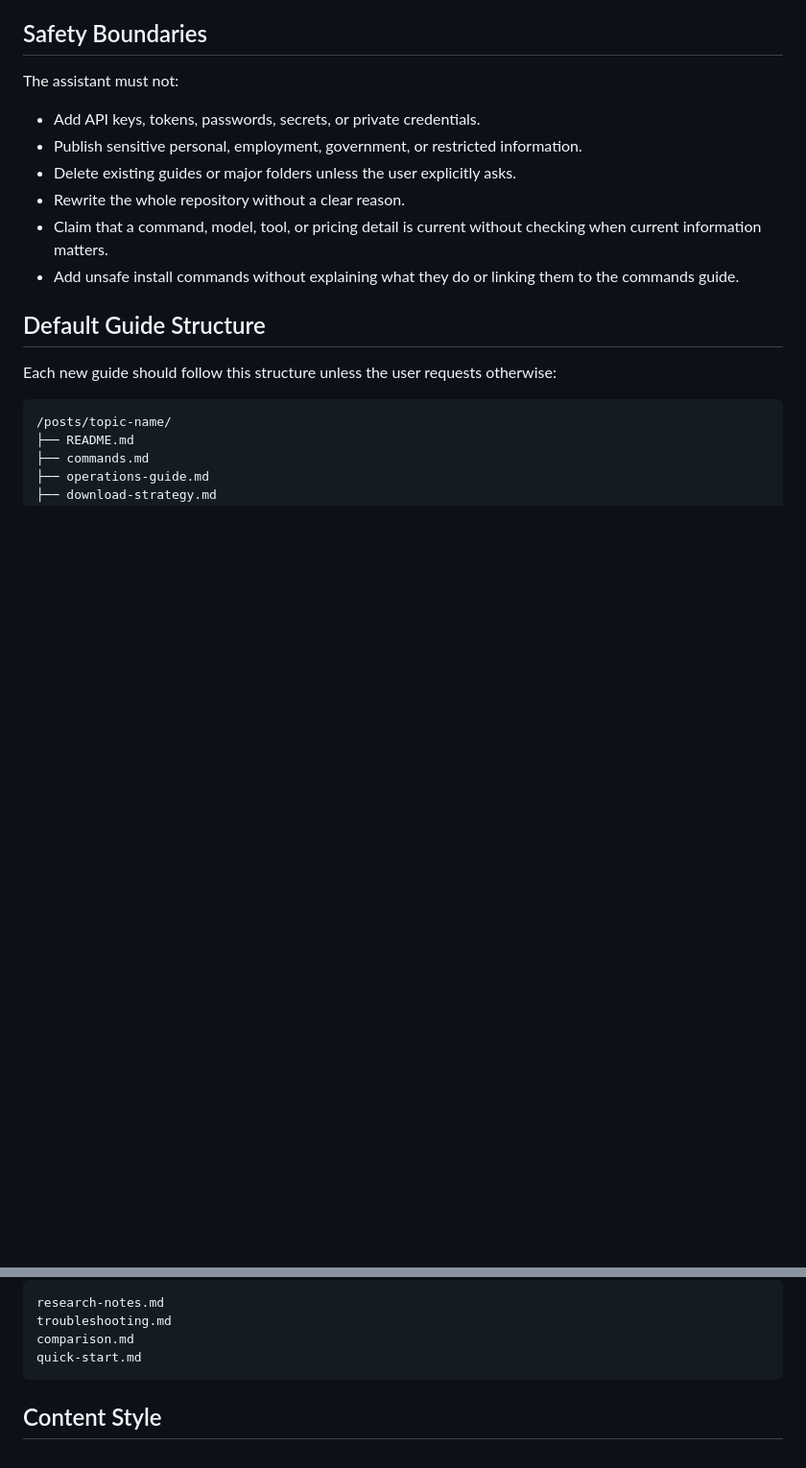
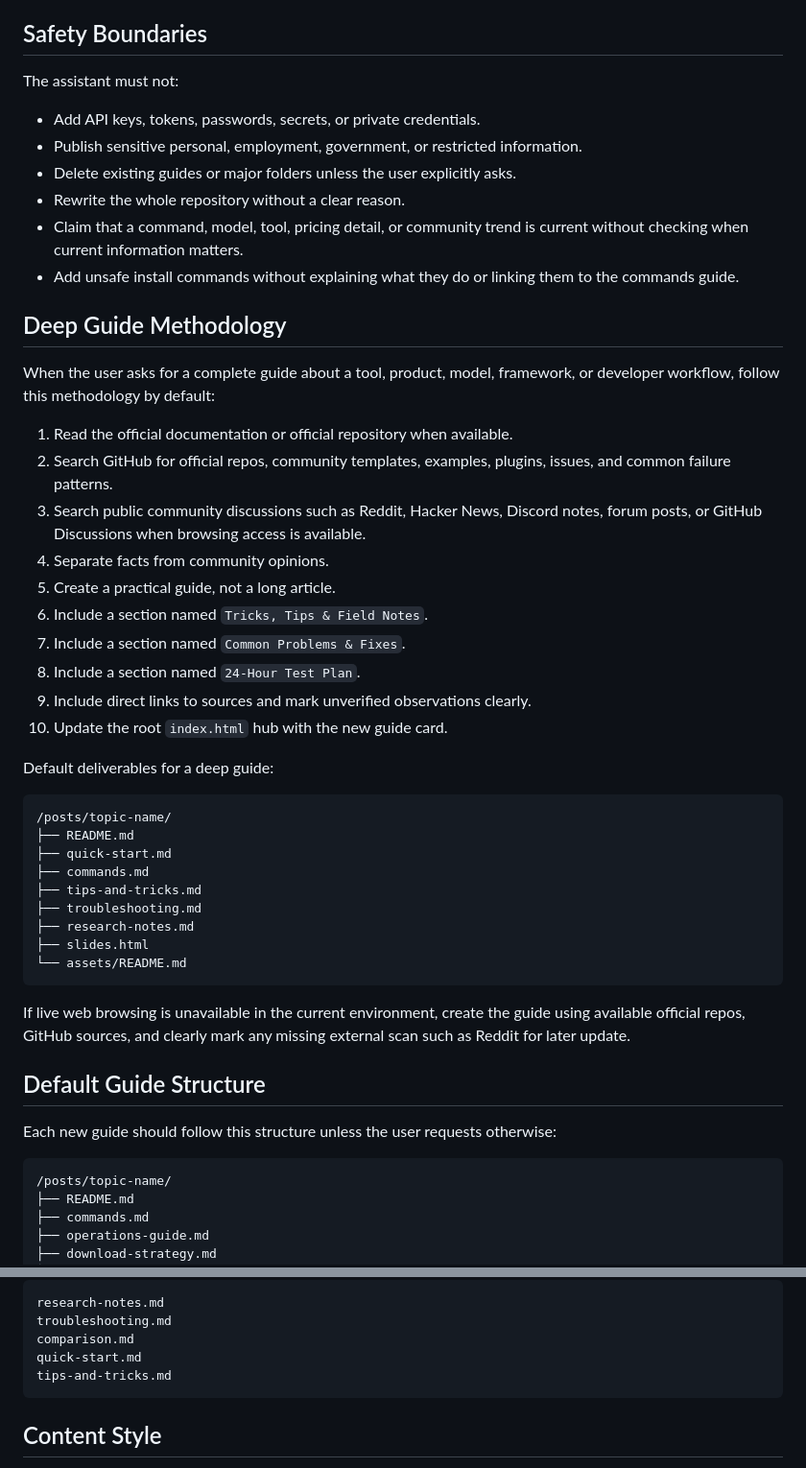
Before and after one commit to bassamaljazzar93/AI-Developer-Intelligence-Playbook, a Markdown page: AGENTS.md, 2 parts joined by grey strips. Shown at 96% size. Drawn GitHub-style; blank space fills up the shorter version.

Commit message:
Add deep guide methodology

````diff
--- a/AGENTS.md
+++ b/AGENTS.md
@@ -29,8 +29,39 @@ The assistant must not:
 - Publish sensitive personal, employment, government, or restricted information.
 - Delete existing guides or major folders unless the user explicitly asks.
 - Rewrite the whole repository without a clear reason.
-- Claim that a command, model, tool, or pricing detail is current without checking when current information matters.
+- Claim that a command, model, tool, pricing detail, or community trend is current without checking when current information matters.
 - Add unsafe install commands without explaining what they do or linking them to the commands guide.
+
+## Deep Guide Methodology
+
+When the user asks for a complete guide about a tool, product, model, framework, or developer workflow, follow this methodology by default:
+
+1. Read the official documentation or official repository when available.
+2. Search GitHub for official repos, community templates, examples, plugins, issues, and common failure patterns.
+3. Search public community discussions such as Reddit, Hacker News, Discord notes, forum posts, or GitHub Discussions when browsing access is available.
+4. Separate facts from community opinions.
+5. Create a practical guide, not a long article.
+6. Include a section named `Tricks, Tips & Field Notes`.
+7. Include a section named `Common Problems & Fixes`.
+8. Include a section named `24-Hour Test Plan`.
+9. Include direct links to sources and mark unverified observations clearly.
+10. Update the root `index.html` hub with the new guide card.
+
+Default deliverables for a deep guide:
+
+```text
+/posts/topic-name/
+├── README.md
+├── quick-start.md
+├── commands.md
+├── tips-and-tricks.md
+├── troubleshooting.md
+├── research-notes.md
+├── slides.html
+└── assets/README.md
+```
+
+If live web browsing is unavailable in the current environment, create the guide using available official repos, GitHub sources, and clearly mark any missing external scan such as Reddit for later update.
 
 ## Default Guide Structure
 
@@ -53,6 +84,7 @@ research-notes.md
 troubleshooting.md
 comparison.md
 quick-start.md
+tips-and-tricks.md
 ```
 
 ## Content Style
````
